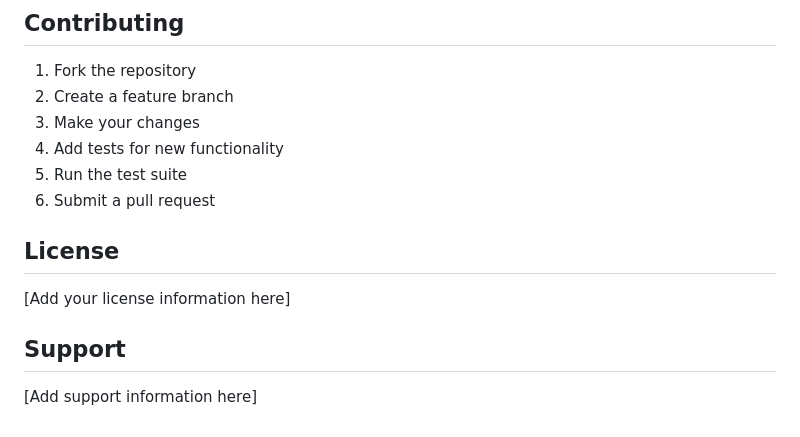
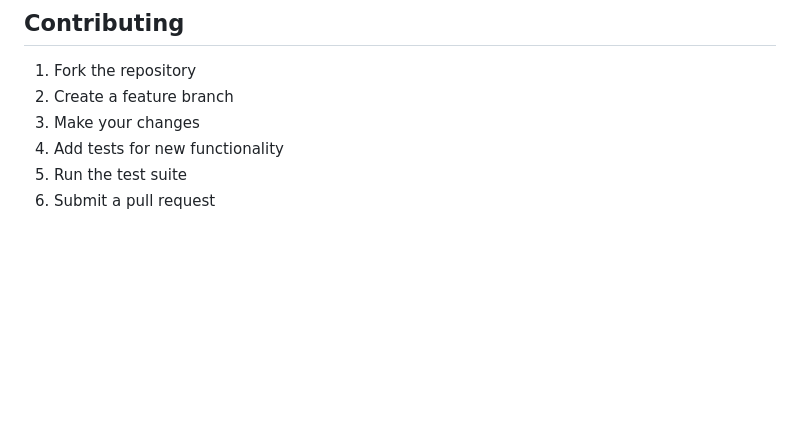
Before and after one commit to Mousten/mcp-bigquery-server, a Markdown page: README.md, the part around the change. Drawn GitHub-style; blank space fills up the shorter version.

Commit message:
Remove placeholder sections for License and Support from README.md

```diff
--- a/README.md
+++ b/README.md
@@ -163,11 +163,3 @@ The server provides real-time events via Server-Sent Events (SSE):
 4. Add tests for new functionality
 5. Run the test suite
 6. Submit a pull request
-
-## License
-
-[Add your license information here]
-
-## Support
-
-[Add support information here]
```
